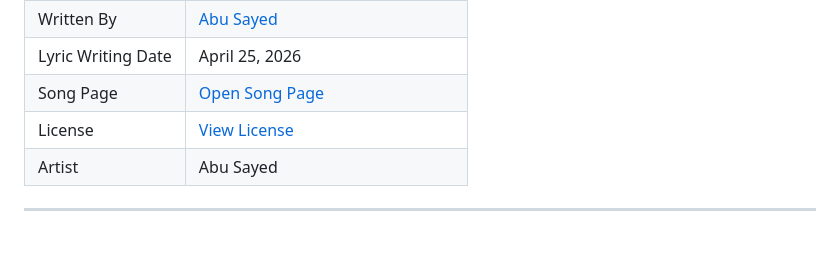
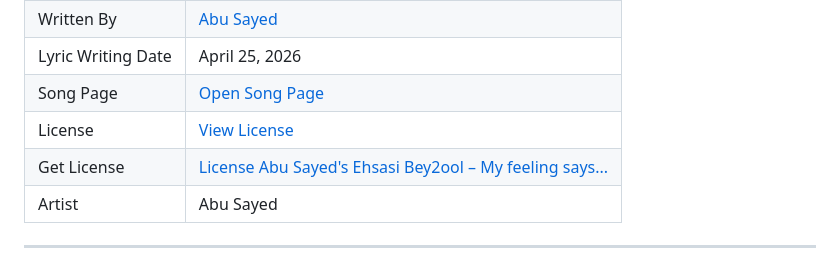
Before and after one commit to ImAbuSayed/ehsasi-bey2ool-my-feeling-says, a Markdown page: README.md, the part around the change. Rendered like a GitHub page; blank space fills up the shorter version.

Commit message:
docs: update public README

```diff
--- a/README.md
+++ b/README.md
@@ -13,6 +13,7 @@
 | Lyric Writing Date | April 25, 2026 |
 | Song Page | [Open Song Page](https://imabusayed.github.io/ehsasi-bey2ool-my-feeling-says/) |
 | License | [View License](./LICENSE.md) |
+| Get License | [License Abu Sayed's Ehsasi Bey2ool – My feeling says...](https://music.abusayed.com.bd/Licensing/) |
 | Artist | Abu Sayed |
 
 ---
```
